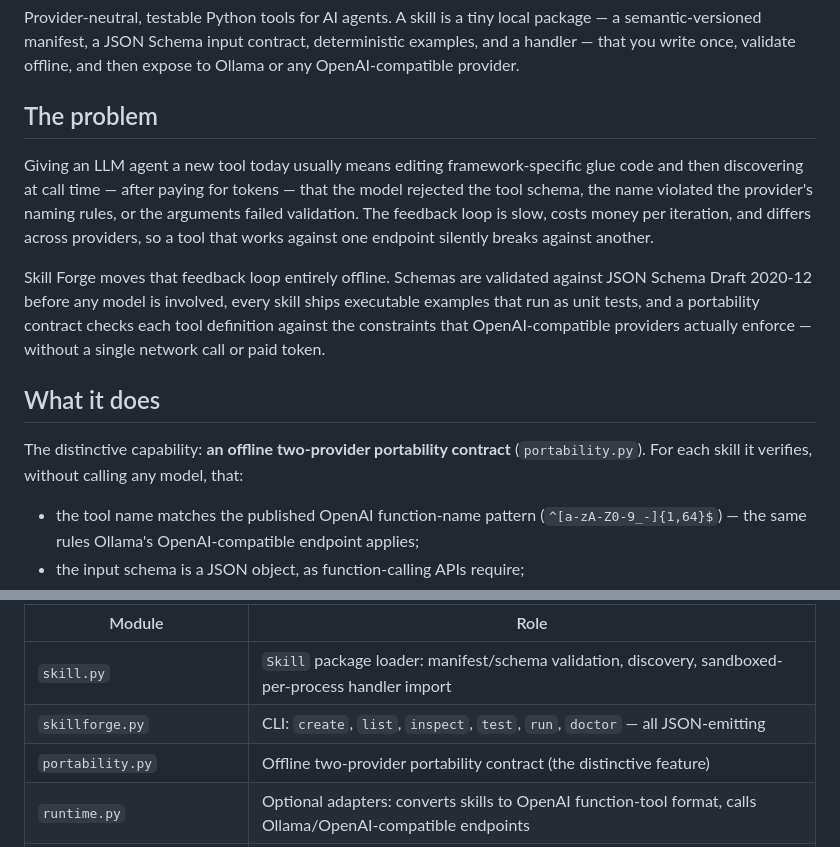
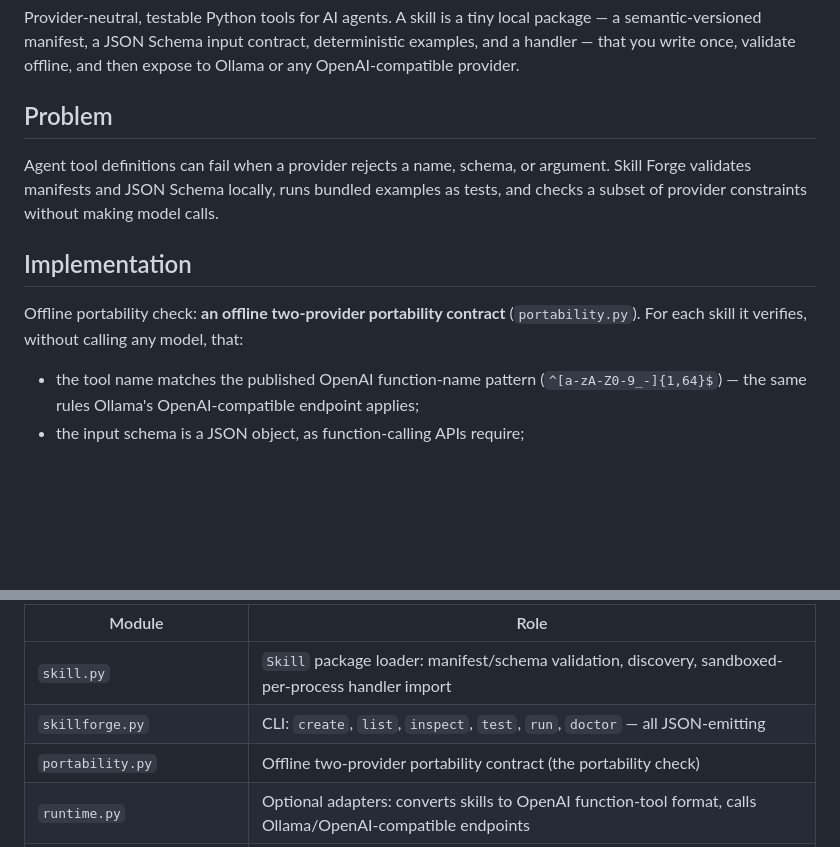
Before and after one commit to dankeewithtwoes/ml_rand, a Markdown page: 21_universal_skill_forge/README.md, 2 parts joined by grey strips. Rendered like a GitHub page; blank space fills up the shorter version.

Commit message:
docs: simplify portfolio documentation

```diff
--- a/21_universal_skill_forge/README.md
+++ b/21_universal_skill_forge/README.md
@@ -2,15 +2,13 @@
 
 Provider-neutral, testable Python tools for AI agents. A skill is a tiny local package — a semantic-versioned manifest, a JSON Schema input contract, deterministic examples, and a handler — that you write once, validate offline, and then expose to Ollama or any OpenAI-compatible provider.
 
-## The problem
+## Problem
 
-Giving an LLM agent a new tool today usually means editing framework-specific glue code and then discovering at call time — after paying for tokens — that the model rejected the tool schema, the name violated the provider's naming rules, or the arguments failed validation. The feedback loop is slow, costs money per iteration, and differs across providers, so a tool that works against one endpoint silently breaks against another.
+Agent tool definitions can fail when a provider rejects a name, schema, or argument. Skill Forge validates manifests and JSON Schema locally, runs bundled examples as tests, and checks a subset of provider constraints without making model calls.
 
-Skill Forge moves that feedback loop entirely offline. Schemas are validated against JSON Schema Draft 2020-12 before any model is involved, every skill ships executable examples that run as unit tests, and a portability contract checks each tool definition against the constraints that OpenAI-compatible providers actually enforce — without a single network call or paid token.
+## Implementation
 
-## What it does
-
-The distinctive capability: **an offline two-provider portability contract** (`portability.py`). For each skill it verifies, without calling any model, that:
+Offline portability check: **an offline two-provider portability contract** (`portability.py`). For each skill it verifies, without calling any model, that:
 
 - the tool name matches the published OpenAI function-name pattern (`^[a-zA-Z0-9_-]{1,64}$`) — the same rules Ollama's OpenAI-compatible endpoint applies;
 - the input schema is a JSON object, as function-calling APIs require;
@@ -38,7 +36,7 @@ Pure Python 3.12, one hard dependency (`jsonschema`). No network, no GPU, no mod
 |---|---|
 | `skill.py` | `Skill` package loader: manifest/schema validation, discovery, sandboxed-per-process handler import |
 | `skillforge.py` | CLI: `create`, `list`, `inspect`, `test`, `run`, `doctor` — all JSON-emitting |
-| `portability.py` | Offline two-provider portability contract (the distinctive feature) |
+| `portability.py` | Offline two-provider portability contract (the portability check) |
 | `runtime.py` | Optional adapters: converts skills to OpenAI function-tool format, calls Ollama/OpenAI-compatible endpoints |
 | `benchmark_portability.py` | Optional benchmark across live model endpoints (requires a running provider) |
 | `demo_portability.py` | One-command offline demo; writes `examples/portability_report.json` |
```
